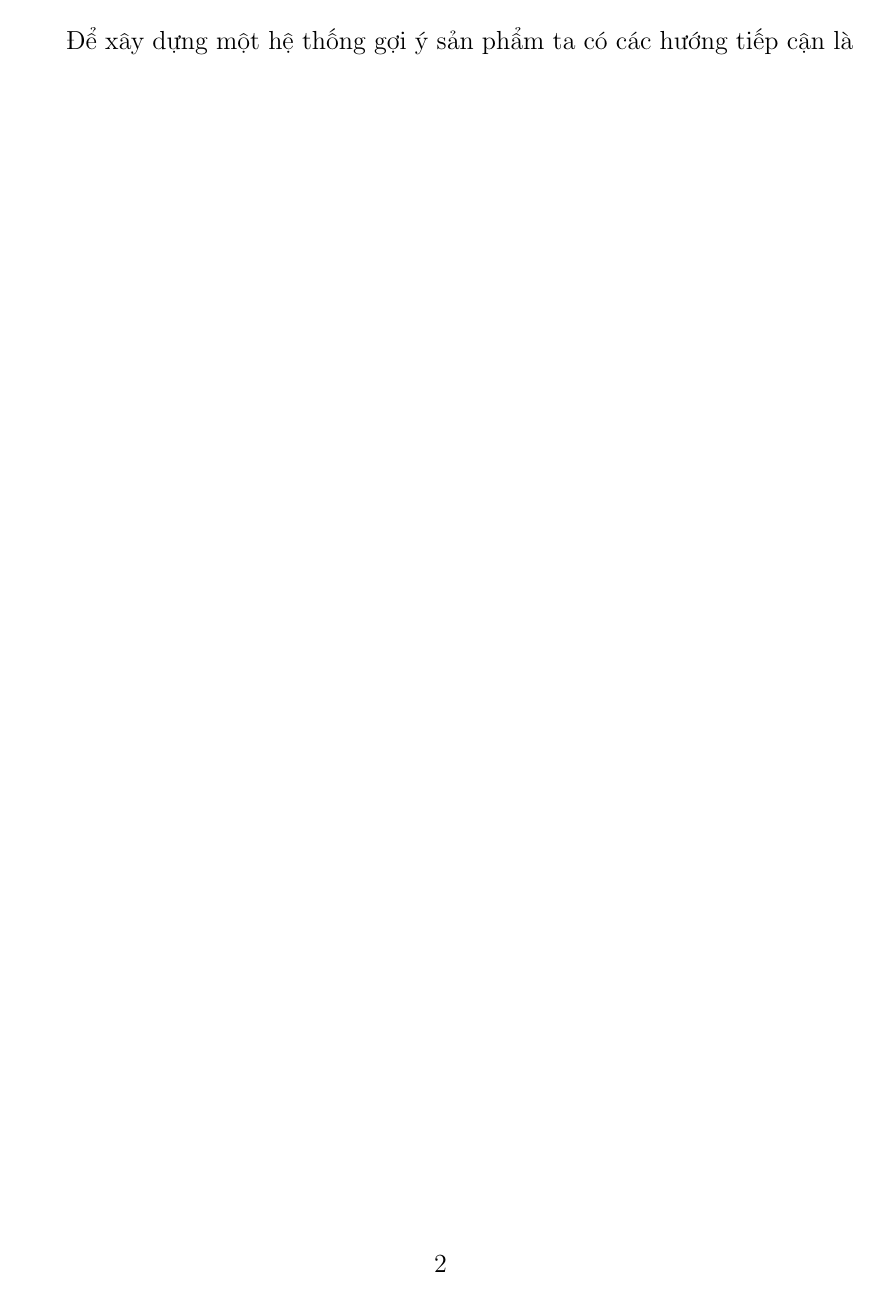
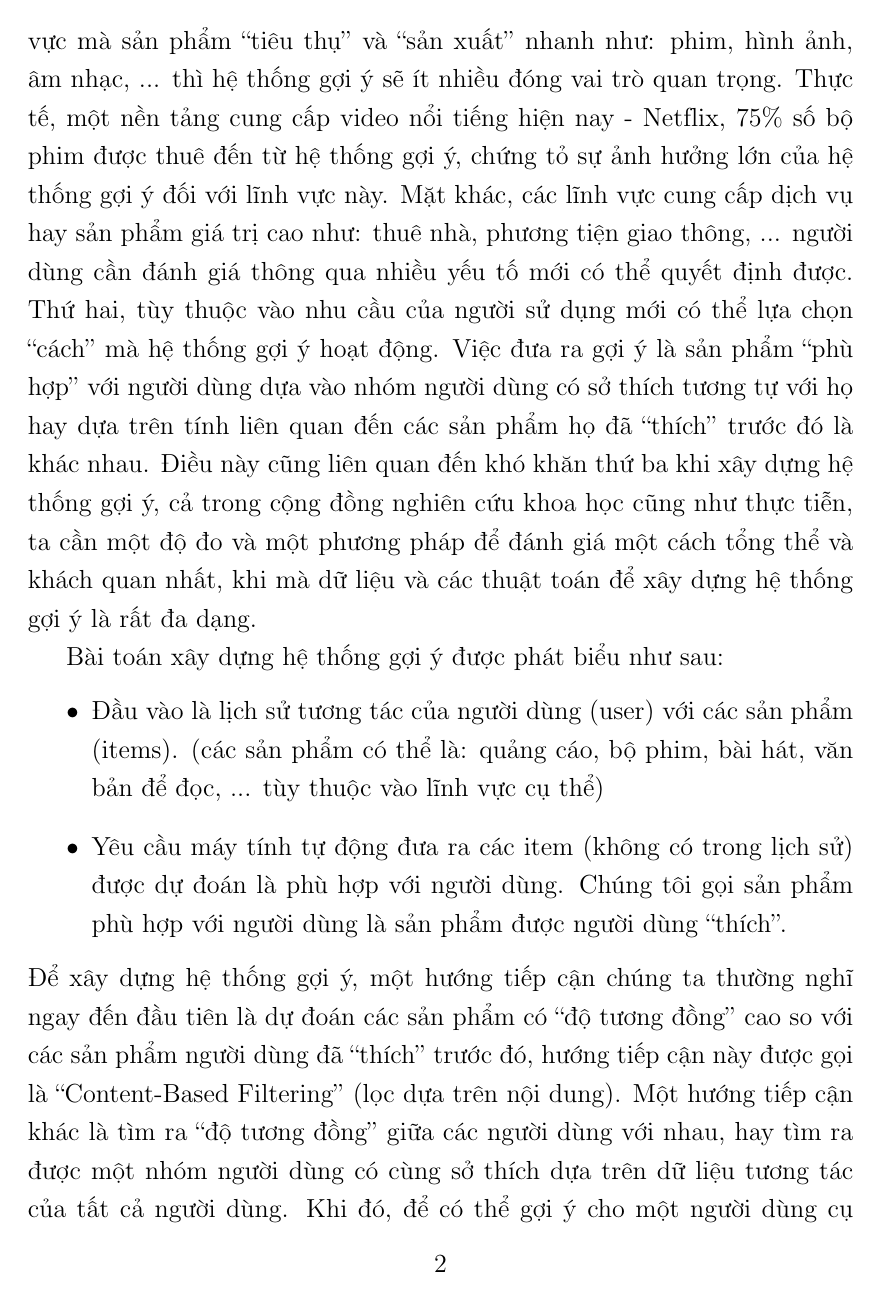
Before and after one commit to ducanh2505/VAEs, a LaTeX thesis (Thesis/main.tex, which reads Thesis/Chapter1/chapter1.tex): page 11 of 19 before the commit and page 11 of 20 after it. Compiled offline with pdfLaTeX.

Commit message:
update draft Overview ver2

```diff
--- a/Thesis/Chapter1/chapter1.tex
+++ b/Thesis/Chapter1/chapter1.tex
@@ -27,2 +19 @@ Theo số liệu tổng hợp được thì 75\% phim được thuê trên Netfl
 
-Để xây dựng một hệ thống gợi ý sản phẩm ta có các hướng tiếp cận là
@@ -28,0 +58,25 @@ Theo số liệu tổng hợp được thì 75\% phim được thuê trên Netfl
+Từ thực tế cho thấy, các lĩnh vực mà sản phẩm ``tiêu thụ'' và ``sản xuất'' nhanh như: phim, hình ảnh, âm nhạc, ...
+thì hệ thống gợi ý sẽ ít nhiều đóng vai trò quan trọng.
+Thực tế, một nền tảng cung cấp video nổi tiếng hiện nay - Netflix,
+75\% số bộ phim được thuê đến từ hệ thống gợi ý, chứng tỏ sự ảnh hưởng lớn của hệ thống gợi ý đối với lĩnh vực này.
+Mặt khác, các lĩnh vực cung cấp dịch vụ hay sản phẩm giá trị cao như:
+thuê nhà, phương tiện giao thông, ... người dùng cần đánh giá thông qua nhiều yếu tố mới có thể quyết định được.
+Thứ hai, tùy thuộc vào nhu cầu của người sử dụng mới có thể lựa chọn ``cách'' mà hệ thống gợi ý hoạt động.
+Việc đưa ra gợi ý là sản phẩm ``phù hợp'' với người dùng dựa vào nhóm người dùng có sở thích tương tự với họ
+hay dựa trên tính liên quan đến các sản phẩm họ đã ``thích'' trước đó là khác nhau.
+Điều này cũng liên quan đến khó khăn thứ ba khi xây dựng hệ thống gợi ý, cả trong cộng đồng nghiên cứu khoa học cũng như thực tiễn,
+ta cần một độ đo và một phương pháp để đánh giá một cách tổng thể và khách quan nhất,
+khi mà dữ liệu và các thuật toán để xây dựng hệ thống gợi ý là rất đa dạng.
+
+Bài toán xây dựng hệ thống gợi ý được phát biểu như sau:
+\begin{itemize}
+    \item Đầu vào là lịch sử tương tác của người dùng (user) với các sản phẩm (items).
+    (các sản phẩm có thể là: quảng cáo, bộ phim, bài hát, văn bản để đọc, ... tùy thuộc vào lĩnh vực cụ thể)
+    \item Yêu cầu máy tính tự động đưa ra các item (không có trong lịch sử) được dự đoán là phù hợp với người dùng.
+    Chúng tôi gọi sản phẩm phù hợp với người dùng là sản phẩm được người dùng ``thích''.
+\end{itemize}
+Để xây dựng hệ thống gợi ý, một hướng tiếp cận chúng ta thường nghĩ ngay đến đầu tiên
+là dự đoán các sản phẩm có ``độ tương đồng'' cao so với các sản phẩm người dùng đã ``thích'' trước đó,
+hướng tiếp cận này được gọi là ``Content-Based Filtering'' (lọc dựa trên nội dung).
+Một hướng tiếp cận khác là tìm ra ``độ tương đồng'' giữa các người dùng với nhau, hay tìm ra được một nhóm người dùng
+có cùng sở thích dựa trên dữ liệu tương tác của tất cả người dùng. Khi đó, để có thể gợi ý cho một người dùng cụ thể,
```
Also changed, not shown: Thesis/Chapter2/chapter2.tex (+3 -0 lines), Thesis/Chapter1/chapter1.tex (50 more changed lines).
